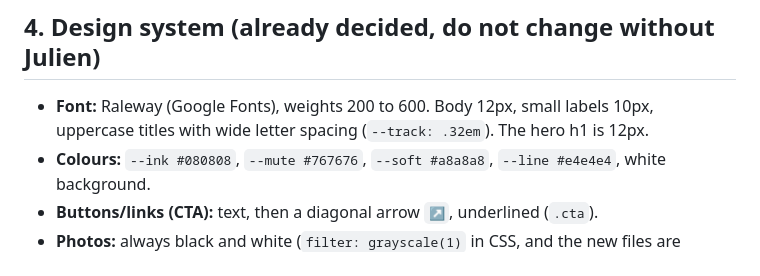
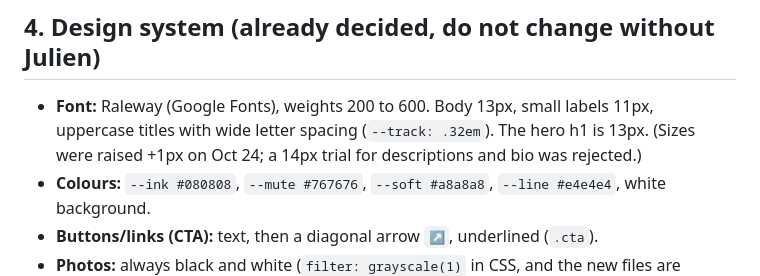
Before and after one commit to Julioessuisglaces/therow2, a Markdown page: HANDOFF.md, the part around the change. GitHub-like rendering.

Commit message:
Handoff: record +1px type sizes
Co-Authored-By: Claude Opus 5.5 <noreply@anthropic.com>

```diff
--- a/HANDOFF.md
+++ b/HANDOFF.md
@@ -28,7 +28,7 @@ Then open http://localhost:5173. No build step, no dependencies. Plain HTML, CSS
 
 ## 4. Design system (already decided, do not change without Julien)
 
-- **Font:** Raleway (Google Fonts), weights 200 to 600. Body 12px, small labels 10px, uppercase titles with wide letter spacing (`--track: .32em`). The hero h1 is 12px.
+- **Font:** Raleway (Google Fonts), weights 200 to 600. Body 13px, small labels 11px, uppercase titles with wide letter spacing (`--track: .32em`). The hero h1 is 13px. (Sizes were raised +1px on Oct 24; a 14px trial for descriptions and bio was rejected.)
 - **Colours:** `--ink #080808`, `--mute #767676`, `--soft #a8a8a8`, `--line #e4e4e4`, white background.
 - **Buttons/links (CTA):** text, then a diagonal arrow `↗`, underlined (`.cta`).
 - **Photos:** always black and white (`filter: grayscale(1)` in CSS, and the new files are converted too).
```
